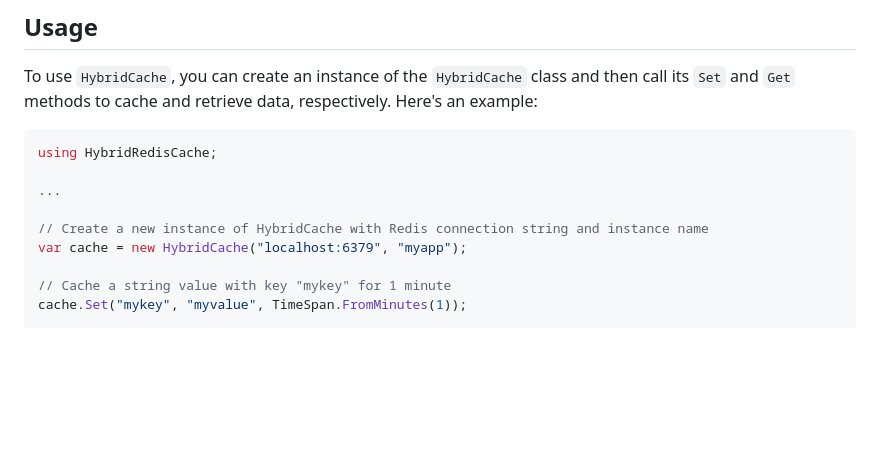
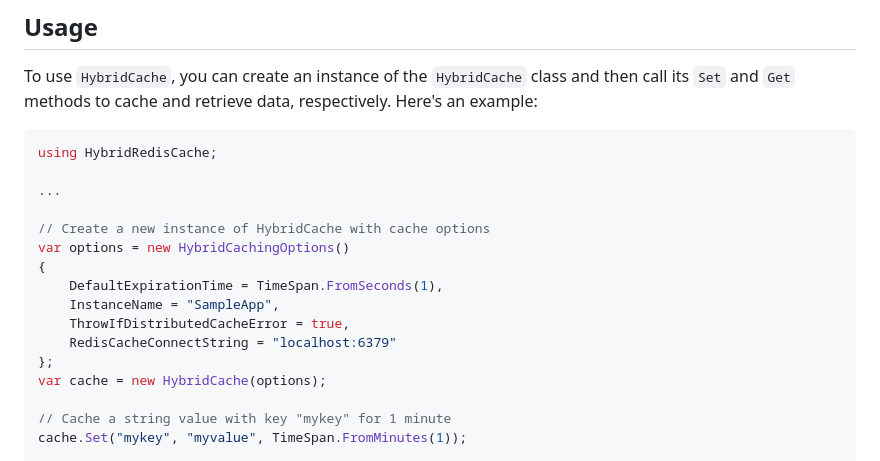
Before and after one commit to bezzad/HybridRedisCache, a Markdown page: README.md, the part around the change. GitHub-like rendering; blank space fills up the shorter version.

Commit message:
updated readme for new constructor style

```diff
--- a/README.md
+++ b/README.md
@@ -24,8 +24,15 @@ using HybridRedisCache;
 
 ...
 
-// Create a new instance of HybridCache with Redis connection string and instance name
-var cache = new HybridCache("localhost:6379", "myapp");
+// Create a new instance of HybridCache with cache options
+var options = new HybridCachingOptions()
+{
+    DefaultExpirationTime = TimeSpan.FromSeconds(1),
+    InstanceName = "SampleApp",
+    ThrowIfDistributedCacheError = true,
+    RedisCacheConnectString = "localhost:6379"
+};
+var cache = new HybridCache(options);
 
 // Cache a string value with key "mykey" for 1 minute
 cache.Set("mykey", "myvalue", TimeSpan.FromMinutes(1));
```
